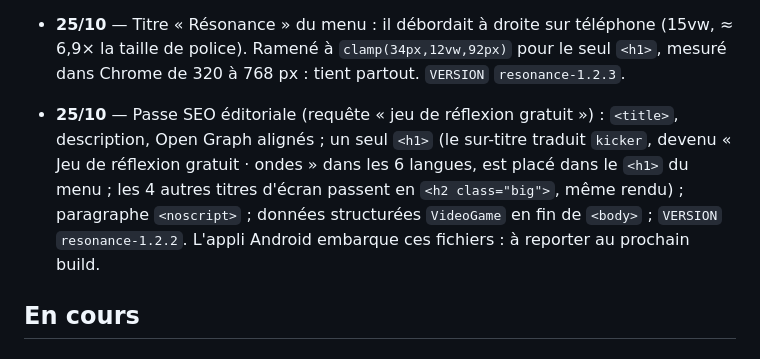
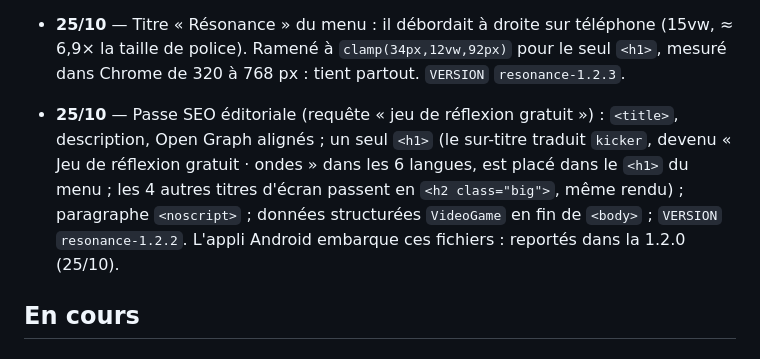
Before and after one commit to resonance-jeu/resonance-jeu.github.io, a Markdown page: A_FAIRE.md, the part around one of its changes. GitHub-like rendering.

Commit message:
A_FAIRE : appli Android 1.2.0 construite
Co-Authored-By: Claude Opus 5.5 <noreply@anthropic.com>

```diff
--- a/A_FAIRE.md
+++ b/A_FAIRE.md
@@ -14,5 +15,5 @@
 - **25/10** — Titre « Résonance » du menu : il débordait à droite sur téléphone (15vw, ≈ 6,9× la taille de police). Ramené à `clamp(34px,12vw,92px)` pour le seul `<h1>`, mesuré dans Chrome de 320 à 768 px : tient partout. `VERSION` `resonance-1.2.3`.
-- **25/10** — Passe SEO éditoriale (requête « jeu de réflexion gratuit ») : `<title>`, description, Open Graph alignés ; un seul `<h1>` (le sur-titre traduit `kicker`, devenu « Jeu de réflexion gratuit · ondes » dans les 6 langues, est placé dans le `<h1>` du menu ; les 4 autres titres d'écran passent en `<h2 class="big">`, même rendu) ; paragraphe `<noscript>` ; données structurées `VideoGame` en fin de `<body>` ; `VERSION` `resonance-1.2.2`. L'appli Android embarque ces fichiers : à reporter au prochain build.
+- **25/10** — Passe SEO éditoriale (requête « jeu de réflexion gratuit ») : `<title>`, description, Open Graph alignés ; un seul `<h1>` (le sur-titre traduit `kicker`, devenu « Jeu de réflexion gratuit · ondes » dans les 6 langues, est placé dans le `<h1>` du menu ; les 4 autres titres d'écran passent en `<h2 class="big">`, même rendu) ; paragraphe `<noscript>` ; données structurées `VideoGame` en fin de `<body>` ; `VERSION` `resonance-1.2.2`. L'appli Android embarque ces fichiers : reportés dans la 1.2.0 (25/10).
 
 ## En cours
 
```
Also changed, not shown: other parts of A_FAIRE.md (+1 -0 lines).
